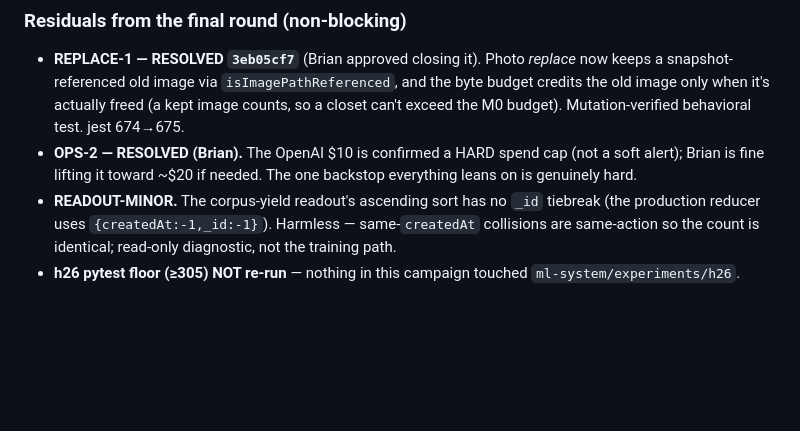
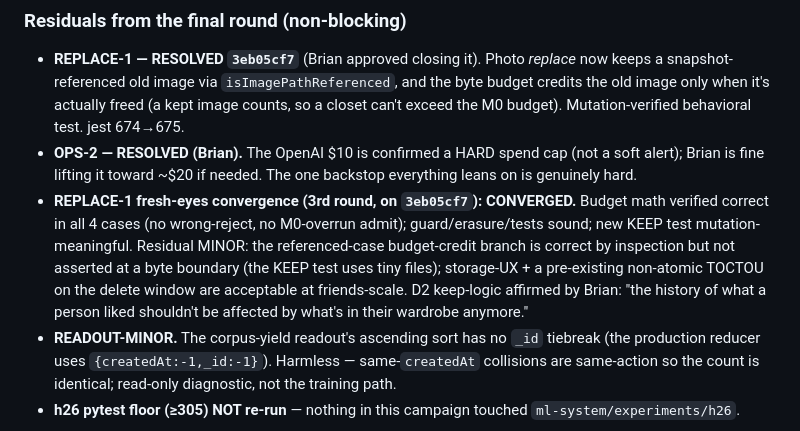
Before and after one commit to Brian-W-Li/fitted, a Markdown page: docs/plans/track2-stable-audit-2026-07-17.md, the part around the change. Rendered like a GitHub page; blank space fills up the shorter version.

Commit message:
docs: REPLACE-1 fresh-eyes converged (3rd round) — stable audit complete
Co-Authored-By: Claude Opus 4.8 (1M context) <noreply@anthropic.com>

```diff
--- a/docs/plans/track2-stable-audit-2026-07-17.md
+++ b/docs/plans/track2-stable-audit-2026-07-17.md
@@ -111,6 +111,13 @@ clean / build ✓; imageRef path, erasure-intact, H61 collapse, mutation-meaning
   Mutation-verified behavioral test. jest 674→675.
 - **OPS-2 — RESOLVED (Brian).** The OpenAI $10 is confirmed a HARD spend cap (not a soft alert);
   Brian is fine lifting it toward ~$20 if needed. The one backstop everything leans on is genuinely hard.
+- **REPLACE-1 fresh-eyes convergence (3rd round, on `3eb05cf7`): CONVERGED.** Budget math verified
+  correct in all 4 cases (no wrong-reject, no M0-overrun admit); guard/erasure/tests sound; new KEEP
+  test mutation-meaningful. Residual MINOR: the referenced-case budget-credit branch is correct by
+  inspection but not asserted at a byte boundary (the KEEP test uses tiny files); storage-UX + a
+  pre-existing non-atomic TOCTOU on the delete window are acceptable at friends-scale. D2 keep-logic
+  affirmed by Brian: "the history of what a person liked shouldn't be affected by what's in their
+  wardrobe anymore."
 - **READOUT-MINOR.** The corpus-yield readout's ascending sort has no `_id` tiebreak (the production
   reducer uses `{createdAt:-1,_id:-1}`). Harmless — same-`createdAt` collisions are same-action so the
   count is identical; read-only diagnostic, not the training path.
```
